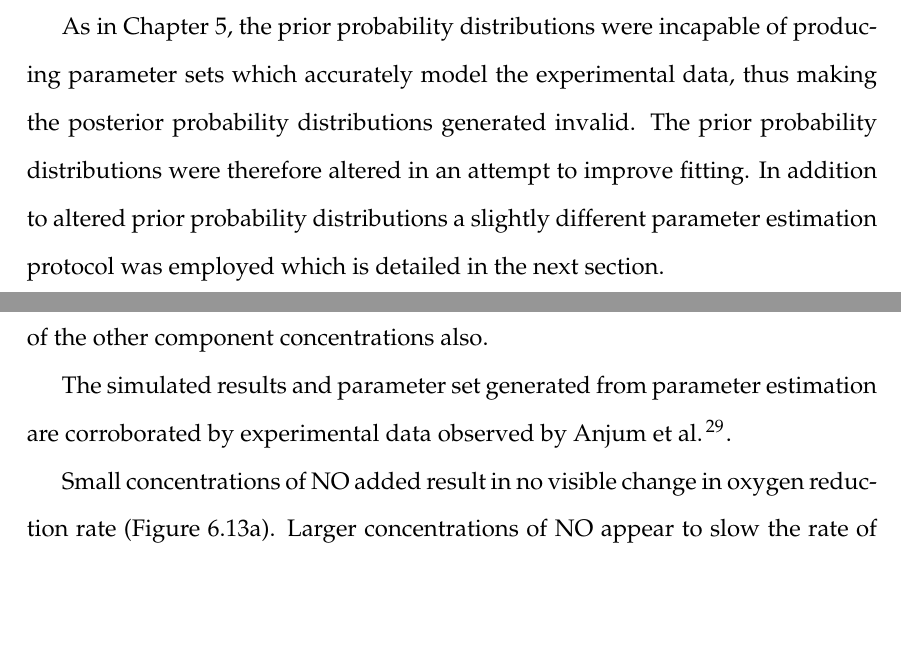
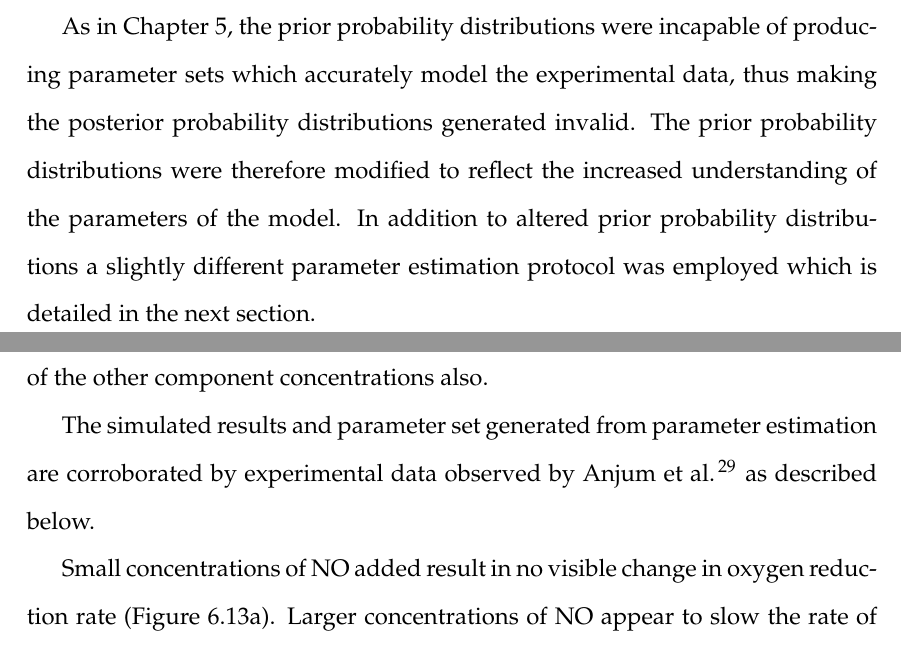
Before and after one commit to andrew-schofield/phd-thesis, a LaTeX thesis (Thesis.tex, which reads 06-noreduction/noreduction.tex): two parts of pages 124 and 138 of 176, joined at a grey line, cut so that both start at the same text, the shorter picture padded with empty space. Compiled offline with pdfLaTeX.

Commit message:
Added Jamie's changes to chapter 6

```diff
--- a/06-noreduction/noreduction.tex
+++ b/06-noreduction/noreduction.tex
@@ -108,7 +108,7 @@ In dataset 3, the reduction of oxygen appears to be being modelled quite accurat
 
 In dataset 1, reduction of oxygen is being modelled very poorly as the parameters produced by the parameter estimation system do not appear to have captured the behaviour that causes oxygen reduction to cease. In this case the \textit{BOF} value has been minimised by generating a linear reduction of oxygen which doesn't accurately represent either of the observed rates. As has been noted about dataset 3, the rate of nitric oxide diffusion is incorrect, thus in order to obtain a sensible rate for removal/reduction of nitric oxide the rate constants for nitric oxide reduction will have to have been increased artificially. This combination of parameters also means that the reduction in rate of oxygen reduction cannot be modelled correctly. This behaviour should be attributed to temporary chemical inhibition of \cbbthree{} by nitric oxide itself (which is now present in high enough concentrations), and by competition for electrons with NorB.
 
-As in Chapter \ref{chap:oxygenreduction}, the prior probability distributions were incapable of producing parameter sets which accurately model the experimental data, thus making the posterior probability distributions generated invalid. The prior probability distributions were therefore altered in an attempt to improve fitting. In addition to altered prior probability distributions a slightly different parameter estimation protocol was employed which is detailed in the next section.
+As in Chapter \ref{chap:oxygenreduction}, the prior probability distributions were incapable of producing parameter sets which accurately model the experimental data, thus making the posterior probability distributions generated invalid. The prior probability distributions were therefore modified to reflect the increased understanding of the parameters of the model. In addition to altered prior probability distributions a slightly different parameter estimation protocol was employed which is detailed in the next section.
 
 \begin{figure}[tbp]
  \centering
@@ -346,7 +346,7 @@ The parameter distributions obtained from this more convoluted set of datasets a
 
 There is further evidence of incomplete decoupling of the model parameters from the experimental conditions here, as shown by the concentration posteriors all having shifted from the priors. The major difference can be seen for X - the cytochrome pool. This value doesn't actually represent any \textit{in vivo} component as it is a simplification to represent all the cytochromes, hence the change in this value is not unexpected. Unfortunately, this is probably also the cause of shifting of the other component concentrations also.
 
-The simulated results and parameter set generated from parameter estimation are corroborated by experimental data observed by \citet{Anjum2002}.
+The simulated results and parameter set generated from parameter estimation are corroborated by experimental data observed by \citet{Anjum2002} as described below.
 
 \begin{figure}[tbp]
  \centering
```
